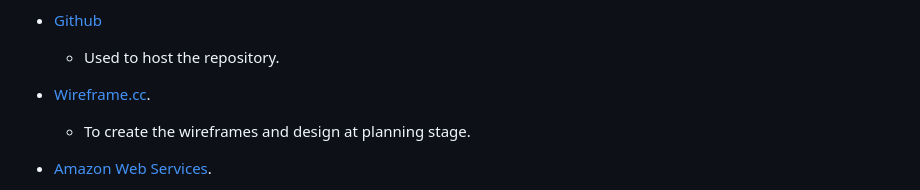
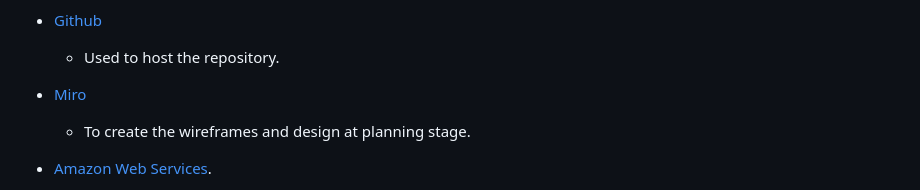
Before and after one commit to DaniCarmo/Florist-p5, a Markdown page: README.md, the part around one of its changes. Rendered like a GitHub page.

Commit message:
update read me with wireframes

```diff
--- a/README.md
+++ b/README.md
@@ -446,7 +447,7 @@ Using integration with [Mailchimp](https://mailchimp.com/?currency=EUR).
 
    * Used to host the repository.
 
-* [Wireframe.cc](https://wireframe.cc/).
+* [Miro](https://miro.com/app/dashboard/)
 
    * To create the wireframes and design at planning stage.
 
```
Also changed, not shown: other parts of README.md (+3 -2 lines).
